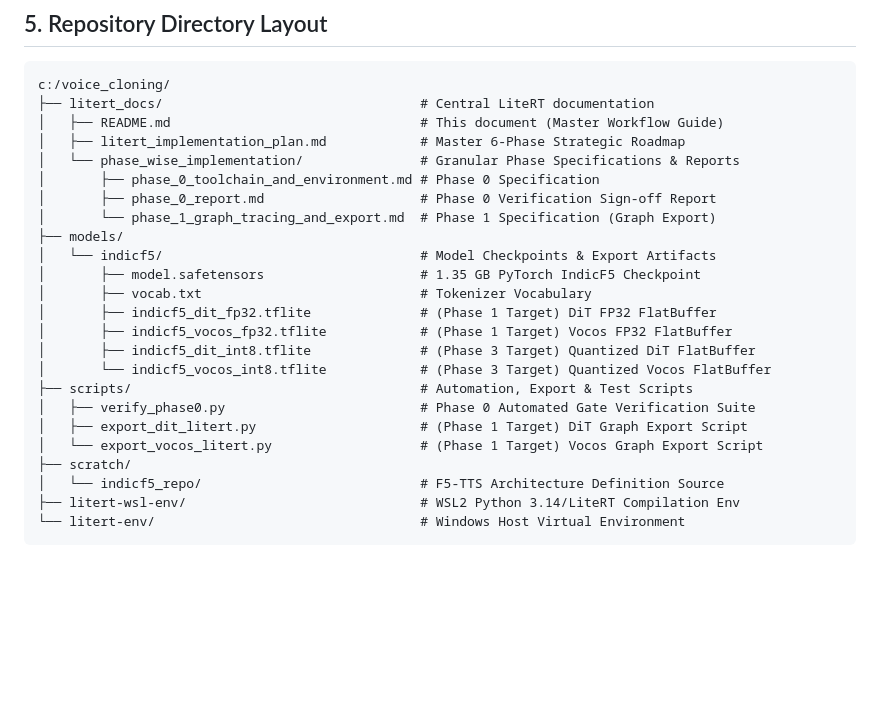
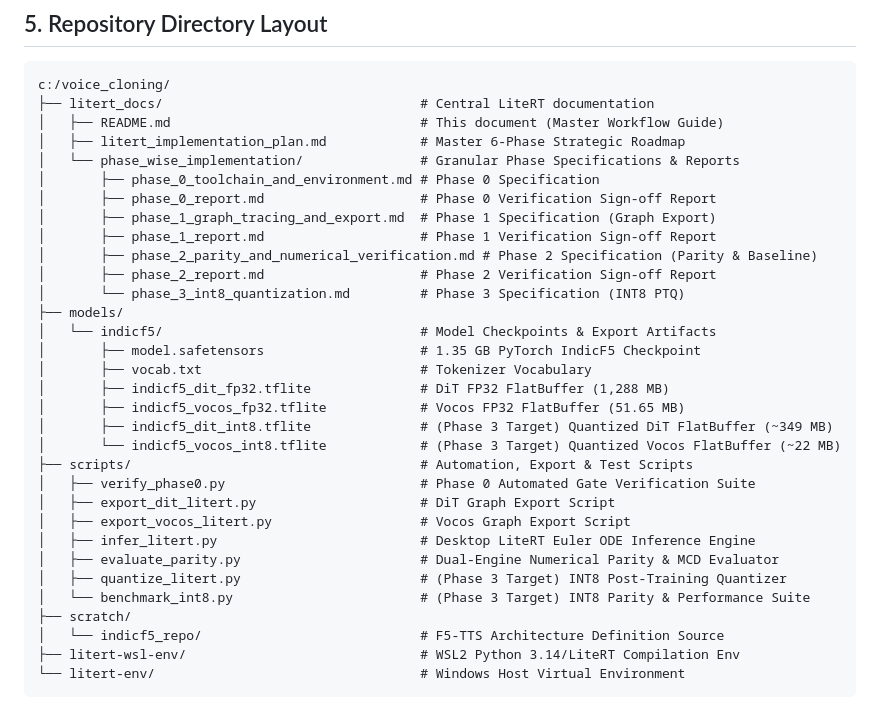
Before and after one commit to sudhanva-bh/voice_cloning, a Markdown page: litert_docs/README.md, the part around the change. Drawn GitHub-style; blank space fills up the shorter version.

```diff
--- a/litert_docs/README.md
+++ b/litert_docs/README.md
@@ -139,19 +139,27 @@ c:/voice_cloning/
 │   └── phase_wise_implementation/               # Granular Phase Specifications & Reports
 │       ├── phase_0_toolchain_and_environment.md # Phase 0 Specification
 │       ├── phase_0_report.md                    # Phase 0 Verification Sign-off Report
-│       └── phase_1_graph_tracing_and_export.md  # Phase 1 Specification (Graph Export)
+│       ├── phase_1_graph_tracing_and_export.md  # Phase 1 Specification (Graph Export)
+│       ├── phase_1_report.md                    # Phase 1 Verification Sign-off Report
+│       ├── phase_2_parity_and_numerical_verification.md # Phase 2 Specification (Parity & Baseline)
+│       ├── phase_2_report.md                    # Phase 2 Verification Sign-off Report
+│       └── phase_3_int8_quantization.md         # Phase 3 Specification (INT8 PTQ)
 ├── models/
 │   └── indicf5/                                 # Model Checkpoints & Export Artifacts
 │       ├── model.safetensors                    # 1.35 GB PyTorch IndicF5 Checkpoint
 │       ├── vocab.txt                            # Tokenizer Vocabulary
-│       ├── indicf5_dit_fp32.tflite              # (Phase 1 Target) DiT FP32 FlatBuffer
-│       ├── indicf5_vocos_fp32.tflite            # (Phase 1 Target) Vocos FP32 FlatBuffer
-│       ├── indicf5_dit_int8.tflite              # (Phase 3 Target) Quantized DiT FlatBuffer
-│       └── indicf5_vocos_int8.tflite            # (Phase 3 Target) Quantized Vocos FlatBuffer
+│       ├── indicf5_dit_fp32.tflite              # DiT FP32 FlatBuffer (1,288 MB)
+│       ├── indicf5_vocos_fp32.tflite            # Vocos FP32 FlatBuffer (51.65 MB)
+│       ├── indicf5_dit_int8.tflite              # (Phase 3 Target) Quantized DiT FlatBuffer (~349 MB)
+│       └── indicf5_vocos_int8.tflite            # (Phase 3 Target) Quantized Vocos FlatBuffer (~22 MB)
 ├── scripts/                                     # Automation, Export & Test Scripts
 │   ├── verify_phase0.py                         # Phase 0 Automated Gate Verification Suite
-│   ├── export_dit_litert.py                     # (Phase 1 Target) DiT Graph Export Script
-│   └── export_vocos_litert.py                   # (Phase 1 Target) Vocos Graph Export Script
+│   ├── export_dit_litert.py                     # DiT Graph Export Script
+│   ├── export_vocos_litert.py                   # Vocos Graph Export Script
+│   ├── infer_litert.py                          # Desktop LiteRT Euler ODE Inference Engine
+│   ├── evaluate_parity.py                       # Dual-Engine Numerical Parity & MCD Evaluator
+│   ├── quantize_litert.py                       # (Phase 3 Target) INT8 Post-Training Quantizer
+│   └── benchmark_int8.py                        # (Phase 3 Target) INT8 Parity & Performance Suite
 ├── scratch/
 │   └── indicf5_repo/                            # F5-TTS Architecture Definition Source
 ├── litert-wsl-env/                              # WSL2 Python 3.14/LiteRT Compilation Env
```
Also changed, not shown: litert_docs/phase_wise_implementation/phase_3_int8_quantization.md (added, +265 -0 lines).
